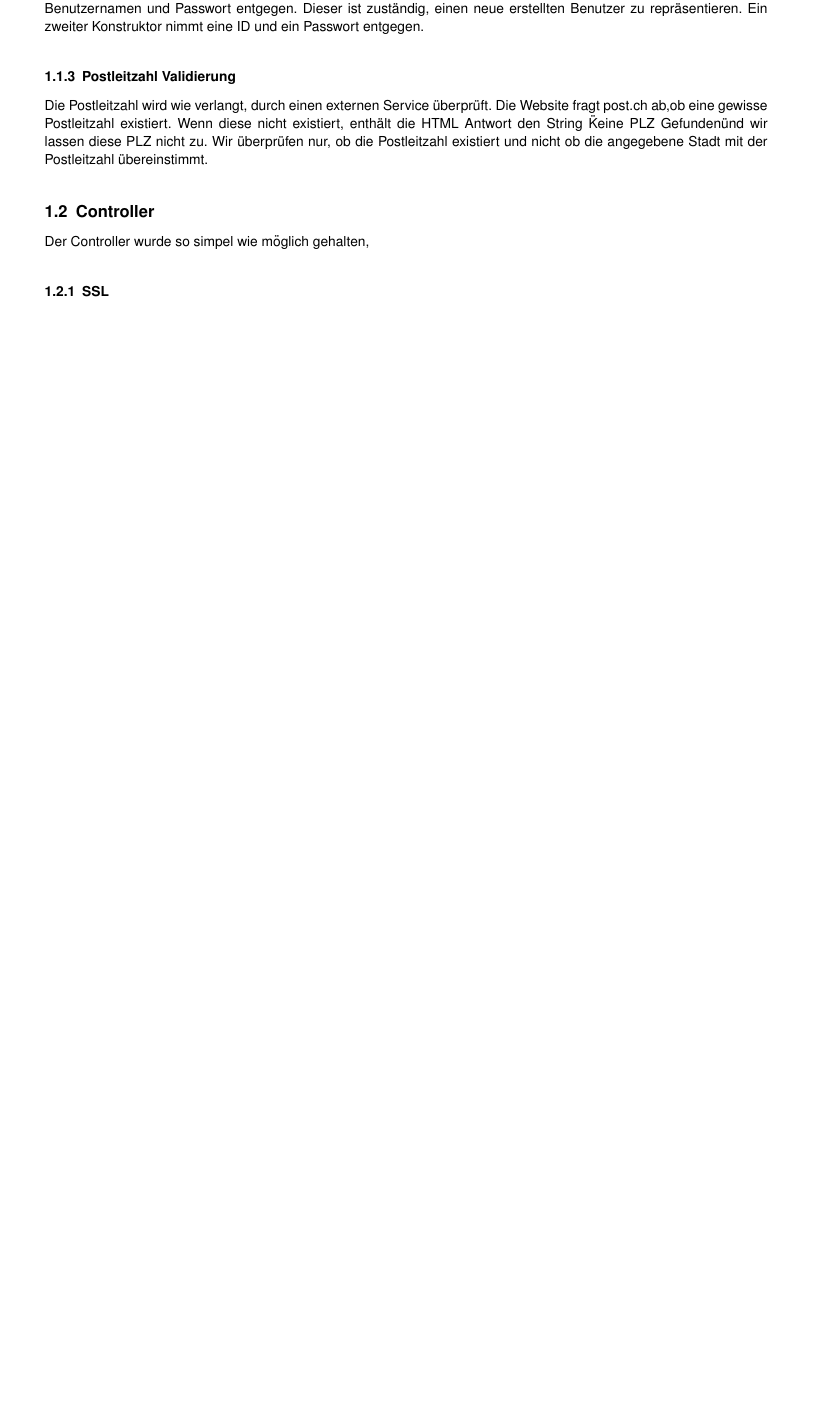
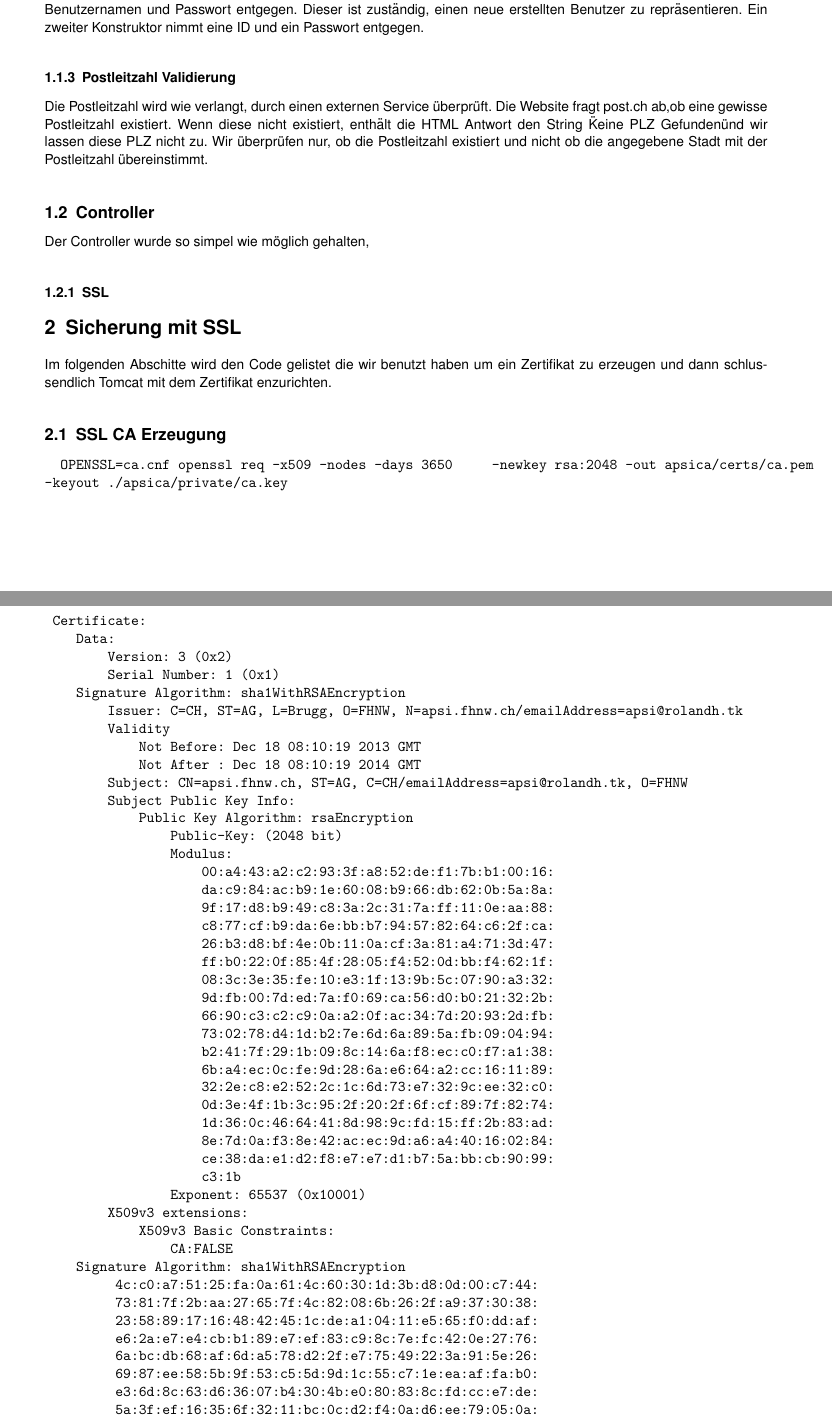
Before and after one commit to rolandhediger/apsi_lab, a LaTeX paper (berichte/bericht2.tex): part of page 2 of 2 before the commit and two parts of pages 2 and 3 of 4 after it, the two joined at a grey line, cut so that both start at the same text, the shorter picture padded with empty space. Compiled offline with pdfLaTeX.

Commit message:
oavfsdfdaf

```diff
--- a/berichte/bericht2.tex
+++ b/berichte/bericht2.tex
@@ -136,3 +147,69 @@ Die Postleitzahl wird wie verlangt, durch einen externen Service überprüft. Di
 Der Controller wurde so simpel wie möglich gehalten,
 
 \subsubsection{SSL}
+\section{Sicherung mit SSL}
+Im folgenden Abschitte wird den Code gelistet die wir benutzt haben um ein Zertifikat zu erzeugen und dann
+schlussendlich Tomcat mit dem Zertifikat enzurichten.
+
+\subsection{SSL CA Erzeugung}
+\begin{verbatim}
+  OPENSSL=ca.cnf openssl req -x509 -nodes -days 3650     -newkey rsa:2048 -out apsica/certs/ca.pem     -outform PEM
+-keyout ./apsica/private/ca.key
+
+\end{verbatim}
+
+\subsection{Zertifikat erzeugung}
+\begin{verbatim}
+ Certificate:
+    Data:
+        Version: 3 (0x2)
+        Serial Number: 1 (0x1)
+    Signature Algorithm: sha1WithRSAEncryption
+        Issuer: C=CH, ST=AG, L=Brugg, O=FHNW, N=apsi.fhnw.ch/emailAddress=apsi@rolandh.tk
+        Validity
+            Not Before: Dec 18 08:10:19 2013 GMT
+            Not After : Dec 18 08:10:19 2014 GMT
+        Subject: CN=apsi.fhnw.ch, ST=AG, C=CH/emailAddress=apsi@rolandh.tk, O=FHNW
+        Subject Public Key Info:
+            Public Key Algorithm: rsaEncryption
+                Public-Key: (2048 bit)
+                Modulus:
+                    00:a4:43:a2:c2:93:3f:a8:52:de:f1:7b:b1:00:16:
+                    da:c9:84:ac:b9:1e:60:08:b9:66:db:62:0b:5a:8a:
+                    9f:17:d8:b9:49:c8:3a:2c:31:7a:ff:11:0e:aa:88:
+                    c8:77:cf:b9:da:6e:bb:b7:94:57:82:64:c6:2f:ca:
+                    26:b3:d8:bf:4e:0b:11:0a:cf:3a:81:a4:71:3d:47:
+                    ff:b0:22:0f:85:4f:28:05:f4:52:0d:bb:f4:62:1f:
+                    08:3c:3e:35:fe:10:e3:1f:13:9b:5c:07:90:a3:32:
+                    9d:fb:00:7d:ed:7a:f0:69:ca:56:d0:b0:21:32:2b:
+                    66:90:c3:c2:c9:0a:a2:0f:ac:34:7d:20:93:2d:fb:
+                    73:02:78:d4:1d:b2:7e:6d:6a:89:5a:fb:09:04:94:
+                    b2:41:7f:29:1b:09:8c:14:6a:f8:ec:c0:f7:a1:38:
+                    6b:a4:ec:0c:fe:9d:28:6a:e6:64:a2:cc:16:11:89:
+                    32:2e:c8:e2:52:2c:1c:6d:73:e7:32:9c:ee:32:c0:
+                    0d:3e:4f:1b:3c:95:2f:20:2f:6f:cf:89:7f:82:74:
+                    1d:36:0c:46:64:41:8d:98:9c:fd:15:ff:2b:83:ad:
+                    8e:7d:0a:f3:8e:42:ac:ec:9d:a6:a4:40:16:02:84:
+                    ce:38:da:e1:d2:f8:e7:e7:d1:b7:5a:bb:cb:90:99:
+                    c3:1b
+                Exponent: 65537 (0x10001)
+        X509v3 extensions:
+            X509v3 Basic Constraints:
+                CA:FALSE
+    Signature Algorithm: sha1WithRSAEncryption
+         4c:c0:a7:51:25:fa:0a:61:4c:60:30:1d:3b:d8:0d:00:c7:44:
+         73:81:7f:2b:aa:27:65:7f:4c:82:08:6b:26:2f:a9:37:30:38:
+         23:58:89:17:16:48:42:45:1c:de:a1:04:11:e5:65:f0:dd:af:
+         e6:2a:e7:e4:cb:b1:89:e7:ef:83:c9:8c:7e:fc:42:0e:27:76:
+         6a:bc:db:68:af:6d:a5:78:d2:2f:e7:75:49:22:3a:91:5e:26:
+         69:87:ee:58:5b:9f:53:c5:5d:9d:1c:55:c7:1e:ea:af:fa:b0:
+         e3:6d:8c:63:d6:36:07:b4:30:4b:e0:80:83:8c:fd:cc:e7:de:
+         5a:3f:ef:16:35:6f:32:11:bc:0c:d2:f4:0a:d6:ee:79:05:0a:
+         d6:e3:36:e0:f8:68:4a:3a:ed:25:be:5f:e0:56:24:d5:1f:5e:
+         68:0e:9b:3c:d1:88:d3:f0:a1:54:a2:ce:5f:c6:c0:a2:79:28:
+         00:8e:47:cd:1e:6d:54:35:05:37:0f:cf:b2:c9:0e:96:b2:84:
+         69:36:1c:b0:99:39:3f:dc:1b:d8:8e:35:15:22:80:dc:71:55:
+         bb:34:19:da:a0:5c:84:6a:c2:e6:e5:00:8a:06:63:56:d1:93:
+         d6:4a:45:c5:79:3f:76:6c:59:e7:dc:9b:fd:39:69:c8:f2:f2:
+         86:76:aa:69
+\end{verbatim}
```
Also changed, not shown: code/apsi_lab2/src/ch/fhnw/apsi/lab2/servlet/RattleBits.java (+6 -6 lines), berichte/bericht2.pdf, berichte/bericht2.tex (47 more changed lines), 4 other files.
